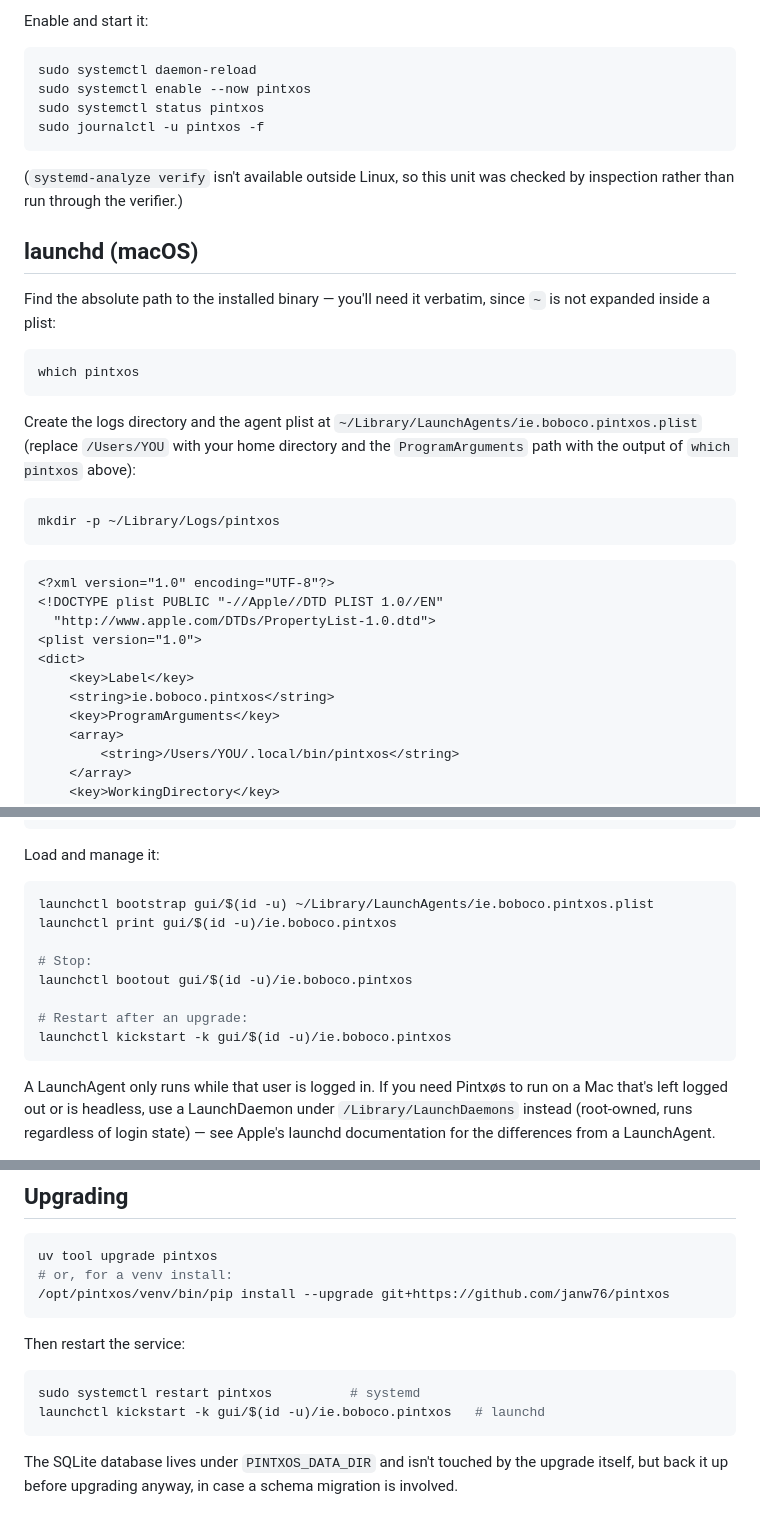
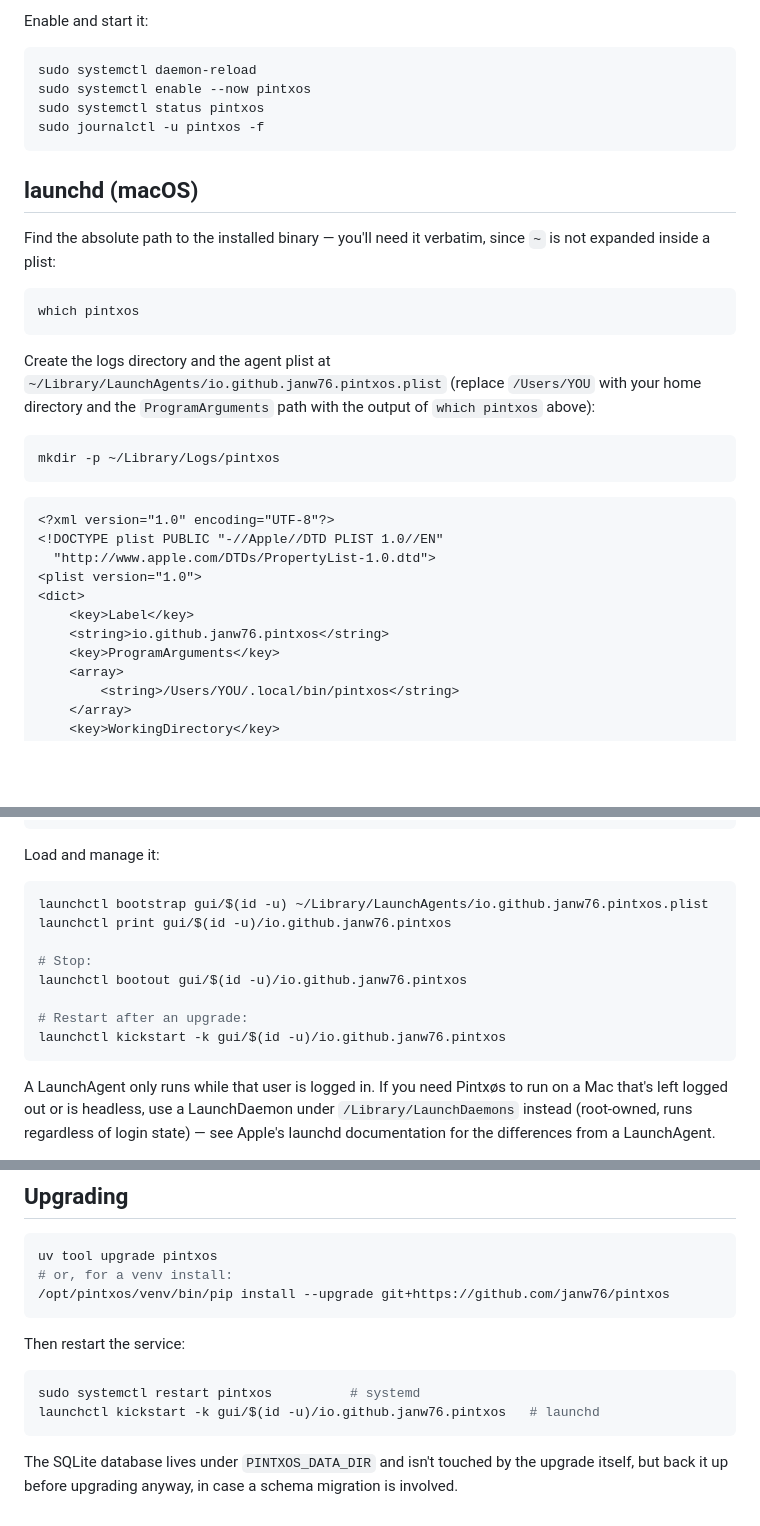
Before and after one commit to janw76/pintxos, a Markdown page: docs/deploy-native.md, 3 parts joined by grey strips. GitHub-like rendering; blank space fills up the shorter version.

Commit message:
docs(deploy-native): neutral launchd label, drop the "checked by inspection" note (pintxos-mut)
The launchd label was the contributor's own reverse-DNS domain; use
io.github.janw76.pintxos in the plist, its path and every launchctl
command. The systemd unit has since been run through systemd-analyze
verify (only complaint: the not-yet-installed binary path), so the
parenthetical saying it was only checked by inspection is gone.

Co-Authored-By: Claude Fable 5.1 <noreply@anthropic.com>
Claude-Session: https://claude.ai/code/session_01ApcMRxhyG3Xo5BtSd8zNUF

````diff
--- a/docs/deploy-native.md
+++ b/docs/deploy-native.md
@@ -94,9 +94,6 @@ sudo systemctl status pintxos
 sudo journalctl -u pintxos -f
 ```
 
-(`systemd-analyze verify` isn't available outside Linux, so this unit was
-checked by inspection rather than run through the verifier.)
-
 ## launchd (macOS)
 
 Find the absolute path to the installed binary — you'll need it verbatim,
@@ -107,7 +104,7 @@ which pintxos
 ```
 
 Create the logs directory and the agent plist at
-`~/Library/LaunchAgents/ie.boboco.pintxos.plist` (replace `/Users/YOU` with
+`~/Library/LaunchAgents/io.github.janw76.pintxos.plist` (replace `/Users/YOU` with
 your home directory and the `ProgramArguments` path with the output of
 `which pintxos` above):
 
@@ -122,7 +119,7 @@ mkdir -p ~/Library/Logs/pintxos
 <plist version="1.0">
 <dict>
     <key>Label</key>
-    <string>ie.boboco.pintxos</string>
+    <string>io.github.janw76.pintxos</string>
     <key>ProgramArguments</key>
     <array>
         <string>/Users/YOU/.local/bin/pintxos</string>
@@ -155,14 +152,14 @@ mkdir -p ~/Library/Logs/pintxos
 Load and manage it:
 
 ```bash
-launchctl bootstrap gui/$(id -u) ~/Library/LaunchAgents/ie.boboco.pintxos.plist
-launchctl print gui/$(id -u)/ie.boboco.pintxos
+launchctl bootstrap gui/$(id -u) ~/Library/LaunchAgents/io.github.janw76.pintxos.plist
+launchctl print gui/$(id -u)/io.github.janw76.pintxos
 
 # Stop:
-launchctl bootout gui/$(id -u)/ie.boboco.pintxos
+launchctl bootout gui/$(id -u)/io.github.janw76.pintxos
 
 # Restart after an upgrade:
-launchctl kickstart -k gui/$(id -u)/ie.boboco.pintxos
+launchctl kickstart -k gui/$(id -u)/io.github.janw76.pintxos
 ```
 
 A LaunchAgent only runs while that user is logged in. If you need Pintxøs to
@@ -195,7 +192,7 @@ Then restart the service:
 
 ```bash
 sudo systemctl restart pintxos          # systemd
-launchctl kickstart -k gui/$(id -u)/ie.boboco.pintxos   # launchd
+launchctl kickstart -k gui/$(id -u)/io.github.janw76.pintxos   # launchd
 ```
 
 The SQLite database lives under `PINTXOS_DATA_DIR` and isn't touched by the
````
